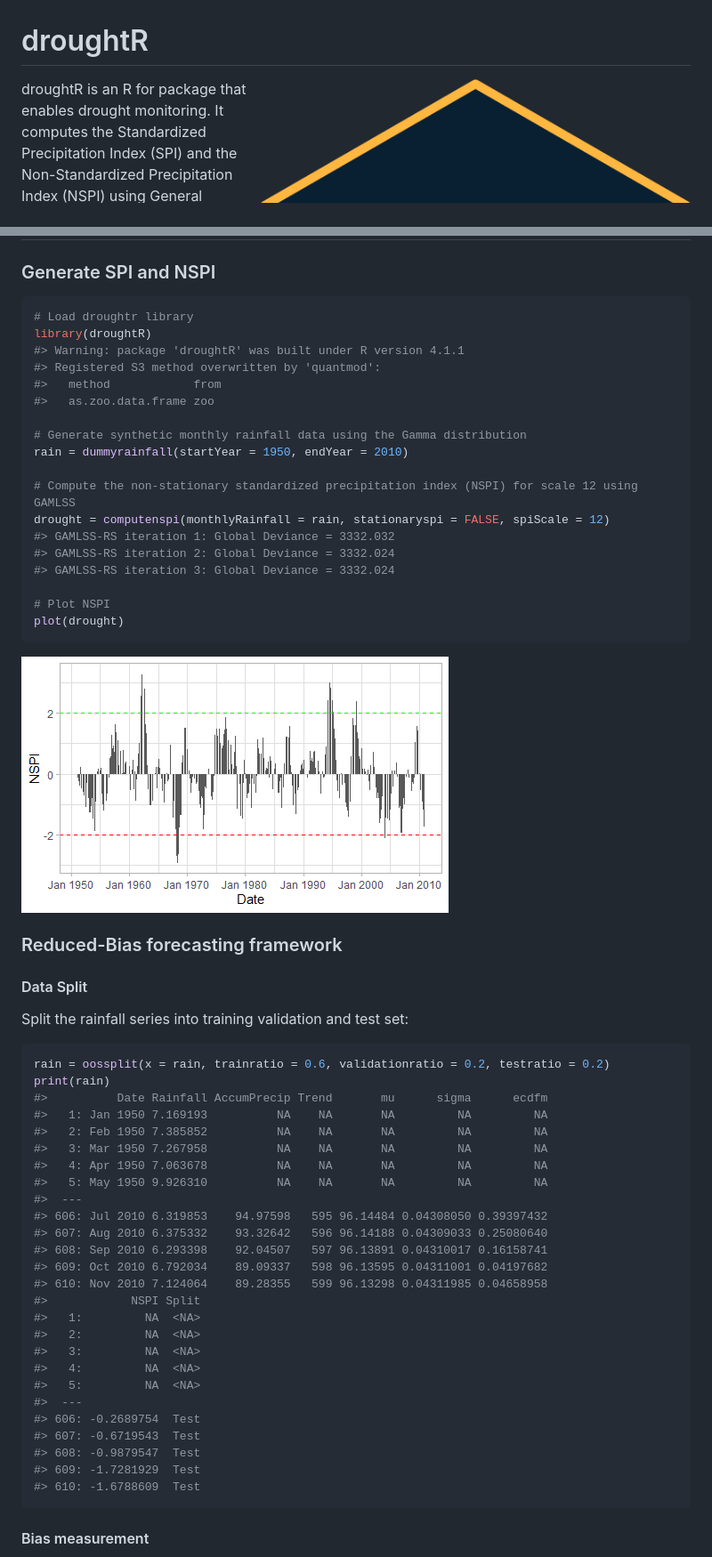
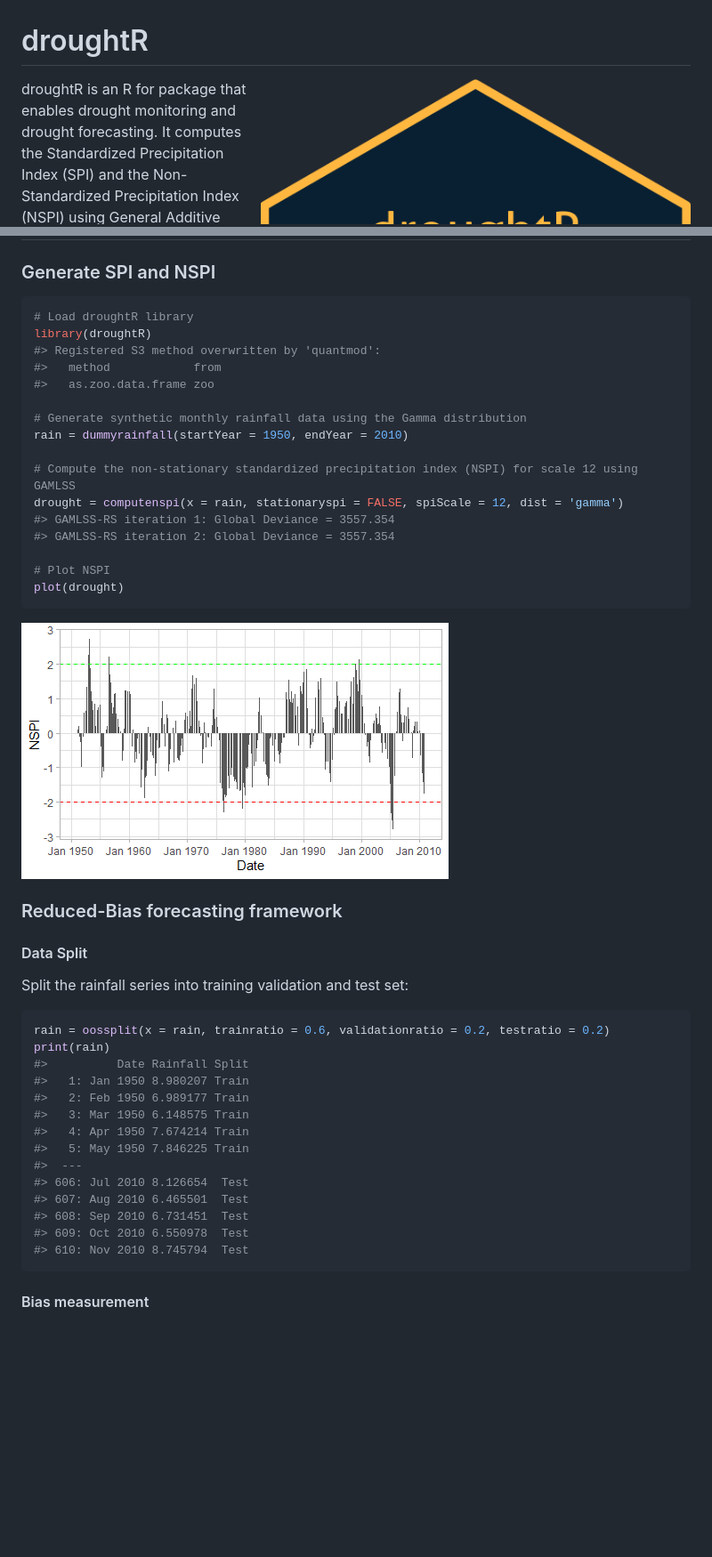
Before and after one commit to mammask/droughtR, a Markdown page: README.md, 2 parts joined by grey strips. Shown: that part at 89% size. Drawn GitHub-style; pictures changed too: README_figs/README-unnamed-chunk-3-1.png; blank space fills up the shorter version.

````diff
--- a/README.md
+++ b/README.md
@@ -3,7 +3,8 @@ droughtR
 
 <img src="https://raw.githubusercontent.com/mammask/droughtr/main/man/figures/droughtR.png" align = "right" width = 120/>
 
-droughtR is an R for package that enables drought monitoring. It computes the Standardized Precipitation Index (SPI) and
+droughtR is an R for package that enables drought monitoring and drought
+forecasting. It computes the Standardized Precipitation Index (SPI) and
 the Non-Standardized Precipitation Index (NSPI) using General Additive
 Models for Location Scale and Shape (GAMLSS). It enables the generation
 of drought forecasts for univariate time series and deals with the bias
@@ -22,9 +23,8 @@ devtools::install_github("mammask/droughtR")
 ### Generate SPI and NSPI
 
 ``` r
-# Load droughtr library
+# Load droughtR library
 library(droughtR)
-#> Warning: package 'droughtR' was built under R version 4.1.1
 #> Registered S3 method overwritten by 'quantmod':
 #>   method            from
 #>   as.zoo.data.frame zoo
@@ -33,10 +33,9 @@ library(droughtR)
 rain = dummyrainfall(startYear = 1950, endYear = 2010)
 
 # Compute the non-stationary standardized precipitation index (NSPI) for scale 12 using GAMLSS
-drought = computenspi(monthlyRainfall = rain, stationaryspi = FALSE, spiScale = 12)
-#> GAMLSS-RS iteration 1: Global Deviance = 3332.032
-#> GAMLSS-RS iteration 2: Global Deviance = 3332.024
-#> GAMLSS-RS iteration 3: Global Deviance = 3332.024
+drought = computenspi(x = rain, stationaryspi = FALSE, spiScale = 12, dist = 'gamma')
+#> GAMLSS-RS iteration 1: Global Deviance = 3557.354
+#> GAMLSS-RS iteration 2: Global Deviance = 3557.354
 
 # Plot NSPI
 plot(drought)
@@ -53,30 +52,18 @@ Split the rainfall series into training validation and test set:
 ``` r
 rain = oossplit(x = rain, trainratio = 0.6, validationratio = 0.2, testratio = 0.2)
 print(rain)
-#>          Date Rainfall AccumPrecip Trend       mu      sigma      ecdfm
-#>   1: Jan 1950 7.169193          NA    NA       NA         NA         NA
-#>   2: Feb 1950 7.385852          NA    NA       NA         NA         NA
-#>   3: Mar 1950 7.267958          NA    NA       NA         NA         NA
-#>   4: Apr 1950 7.063678          NA    NA       NA         NA         NA
-#>   5: May 1950 9.926310          NA    NA       NA         NA         NA
+#>          Date Rainfall Split
+#>   1: Jan 1950 8.980207 Train
+#>   2: Feb 1950 6.989177 Train
+#>   3: Mar 1950 6.148575 Train
+#>   4: Apr 1950 7.674214 Train
+#>   5: May 1950 7.846225 Train
 #>  ---
-#> 606: Jul 2010 6.319853    94.97598   595 96.14484 0.04308050 0.39397432
-#> 607: Aug 2010 6.375332    93.32642   596 96.14188 0.04309033 0.25080640
-#> 608: Sep 2010 6.293398    92.04507   597 96.13891 0.04310017 0.16158741
-#> 609: Oct 2010 6.792034    89.09337   598 96.13595 0.04311001 0.04197682
-#> 610: Nov 2010 7.124064    89.28355   599 96.13298 0.04311985 0.04658958
-#>            NSPI Split
-#>   1:         NA  <NA>
-#>   2:         NA  <NA>
-#>   3:         NA  <NA>
-#>   4:         NA  <NA>
-#>   5:         NA  <NA>
-#>  ---
-#> 606: -0.2689754  Test
-#> 607: -0.6719543  Test
-#> 608: -0.9879547  Test
-#> 609: -1.7281929  Test
-#> 610: -1.6788609  Test
+#> 606: Jul 2010 8.126654  Test
+#> 607: Aug 2010 6.465501  Test
+#> 608: Sep 2010 6.731451  Test
+#> 609: Oct 2010 6.550978  Test
+#> 610: Nov 2010 8.745794  Test
 ```
 
 #### Bias measurement
````
Also changed, not shown: other parts of README.md (+50 -14 lines), README_figs/README-unnamed-chunk-5-1.png, 10 other files.
